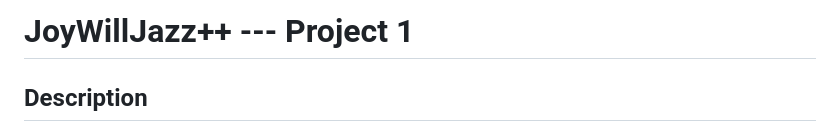
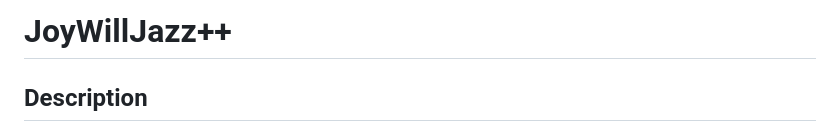
Before and after one commit to wjutterback/JoyWillJazzPlusPlus, a Markdown page: README.md, the part around the change. Drawn GitHub-style.

```diff
--- a/README.md
+++ b/README.md
@@ -1,4 +1,4 @@
-# JoyWillJazz++ --- Project 1
+# JoyWillJazz++
 
 ## Description
 
```
